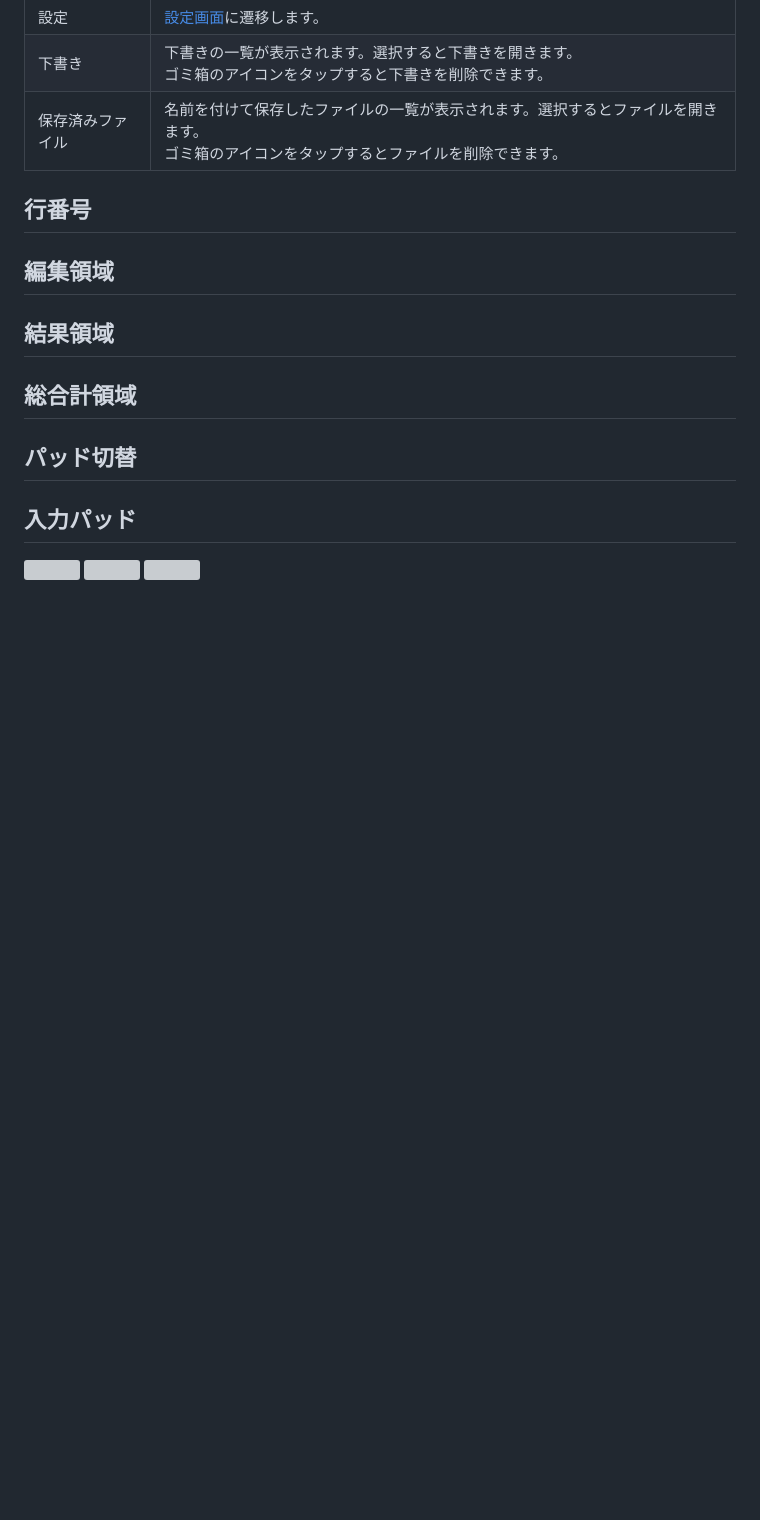
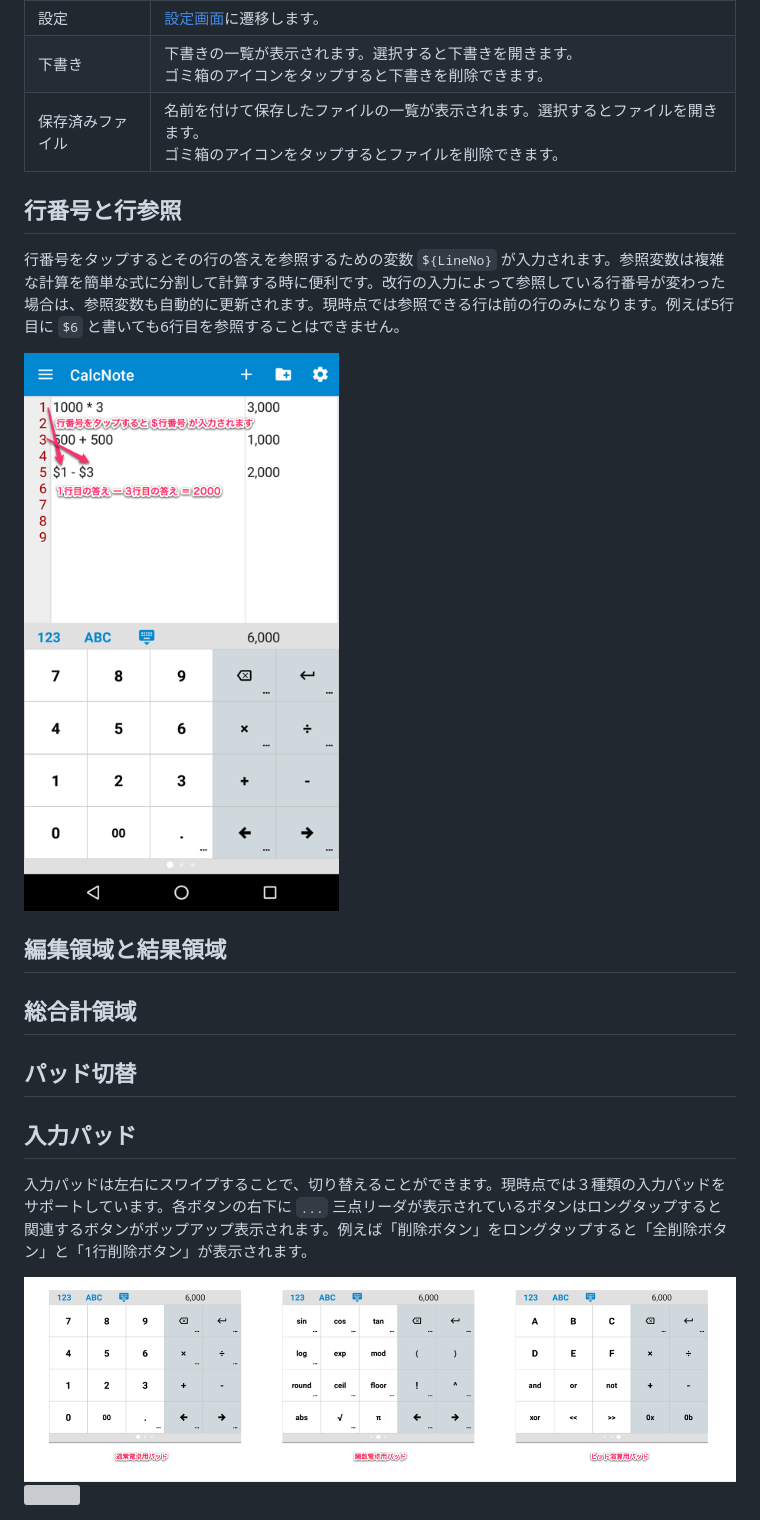
Before and after one commit to burton999dev/CalcNoteHelp, a Markdown page: documents/ja/how2use.md, the part around the change printed below. GitHub-like rendering; pictures changed too: images/ja/keypad.png; blank space fills up the shorter version; grey boxes are pictures that could not be loaded.

```diff
--- a/documents/ja/how2use.md
+++ b/documents/ja/how2use.md
@@ -35,17 +35,21 @@
 下書き|下書きの一覧が表示されます。選択すると下書きを開きます。<br>ゴミ箱のアイコンをタップすると下書きを削除できます。
 保存済みファイル|名前を付けて保存したファイルの一覧が表示されます。選択するとファイルを開きます。<br>ゴミ箱のアイコンをタップするとファイルを削除できます。
 
-## 行番号
+## 行番号と行参照
+行番号をタップするとその行の答えを参照するための変数 `${LineNo}` が入力されます。参照変数は複雑な計算を簡単な式に分割して計算する時に便利です。改行の入力によって参照している行番号が変わった場合は、参照変数も自動的に更新されます。現時点では参照できる行は前の行のみになります。例えば5行目に `$6` と書いても6行目を参照することはできません。
 
-## 編集領域
+<img src="https://raw.githubusercontent.com/burton999dev/CalcNoteHelp/master/images/ja/line_no.png">
 
-## 結果領域
+## 編集領域と結果領域
+
 
 ## 総合計領域
 
 ## パッド切替
 
 ## 入力パッド
+入力パッドは左右にスワイプすることで、切り替えることができます。現時点では３種類の入力パッドをサポートしています。各ボタンの右下に `...` 三点リーダが表示されているボタンはロングタップすると関連するボタンがポップアップ表示されます。例えば「削除ボタン」をロングタップすると「全削除ボタン」と「1行削除ボタン」が表示されます。
 
 
+<img src="https://raw.githubusercontent.com/burton999dev/CalcNoteHelp/master/images/ja/keypad.png">
 <img src="">
```
Also changed, not shown: other parts of documents/ja/how2use.md (+0 -2 lines).
